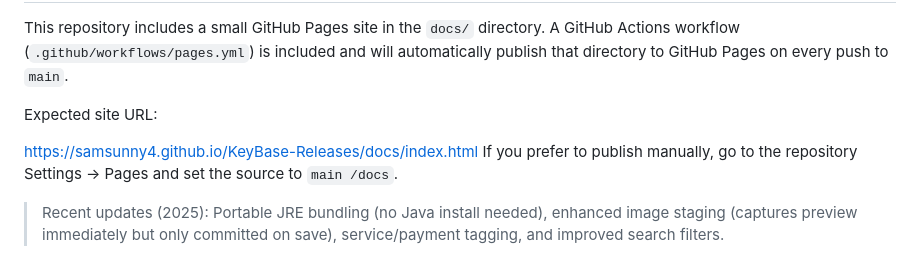
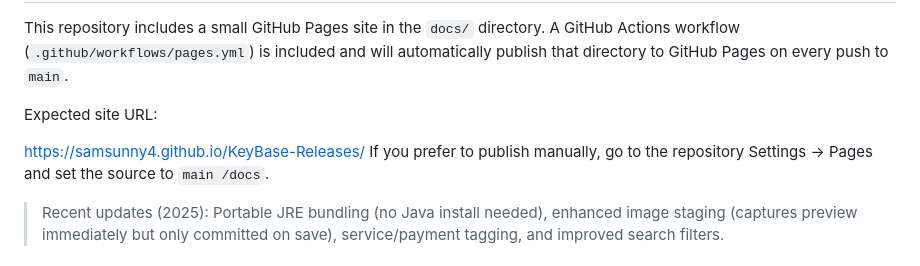
Before and after one commit to SamSunny4/KeyBase-Releases, a Markdown page: README.md, the part around the change. GitHub-like rendering.

Commit message:
updatedist

```diff
--- a/README.md
+++ b/README.md
@@ -9,7 +9,7 @@ This repository includes a small GitHub Pages site in the <code>docs/</code> dir
 
 Expected site URL:
 
-https://samsunny4.github.io/KeyBase-Releases/docs/index.html
+https://samsunny4.github.io/KeyBase-Releases/
 If you prefer to publish manually, go to the repository Settings → Pages and set the source to <code>main /docs</code>.
 
 
```
